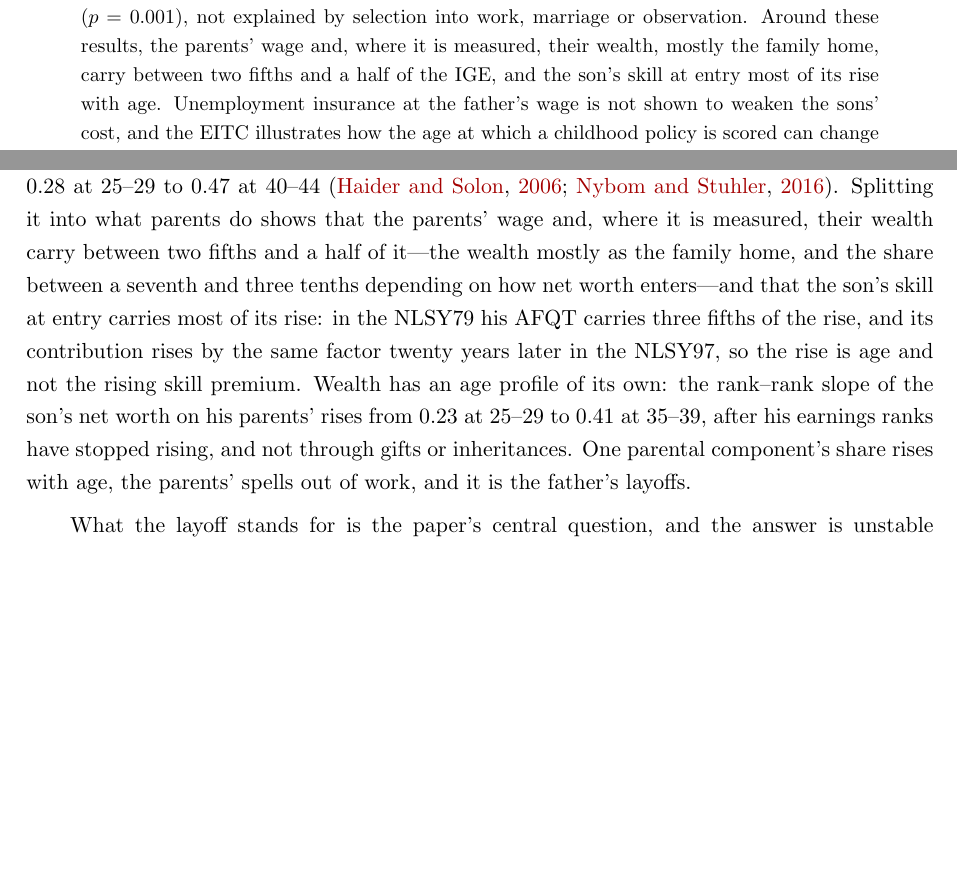
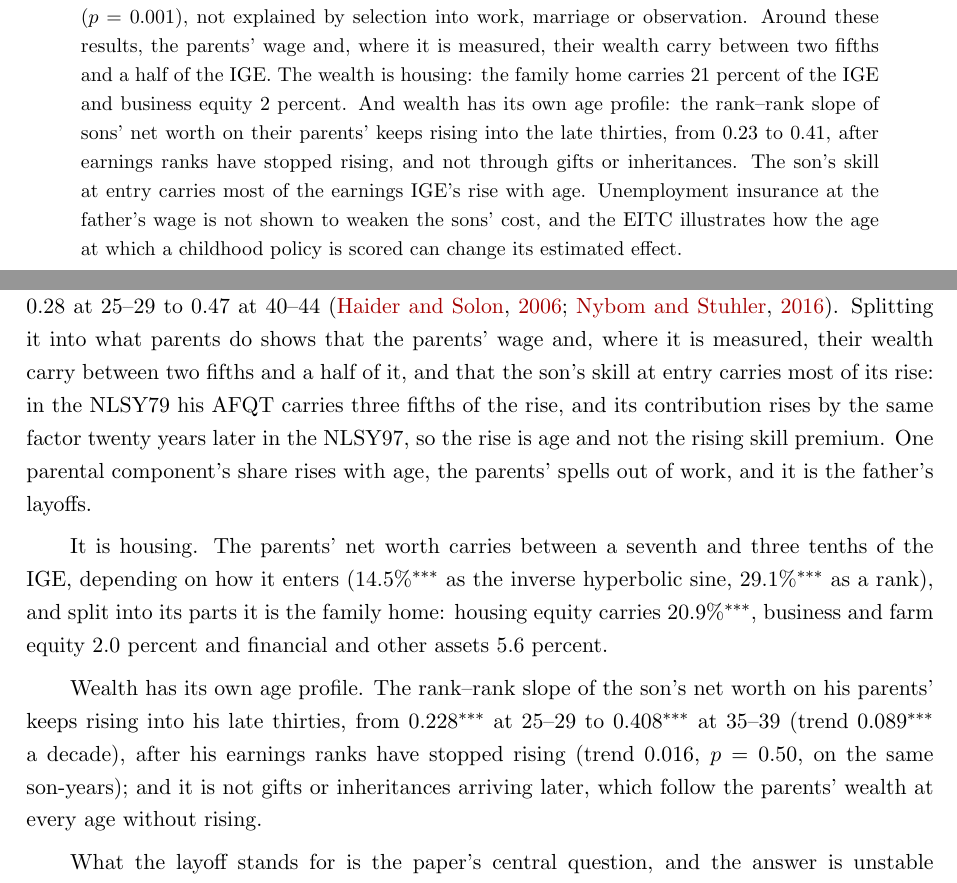
Before and after one commit to lijiaqi6/JointLoss, a LaTeX paper (paperB_age_profile/main.tex, which reads paperB_age_profile/sec1_introduction.tex): two parts of pages 1 and 2 of 116 before the commit and two parts of pages 1 and 2 of 118 after it, joined at a grey line, cut so that both start at the same text, the shorter picture padded with empty space. Compiled offline with pdfLaTeX.

Commit message:
Headlines 9-10 (PI): 'It is housing' (housing 20.9*** vs business 2.0, wealth share a seventh to three tenths) and 'Wealth has its own age profile' (net-worth rank-rank 0.228*** -> 0.408*** at 35-39 after earnings ranks stop; not gifts) - own introduction paragraphs, abstract, conclusion paragraph
Co-Authored-By: Claude Opus 5.5 <noreply@anthropic.com>

```diff
--- a/paperB_age_profile/main.tex
+++ b/paperB_age_profile/main.tex
@@ -46,7 +46,11 @@ more so at 45--49, and self-employment pays them less with age: their earnings a
 self-employed years and not in their years as employees. The same layoffs pull daughters the other way: their wages rise with
 age, a difference from sons of 0.93 log points per unit share between 25--29 and 45--49 ($p = 0.001$), not explained by
 selection into work, marriage or observation. Around these results, the parents' wage and, where it is measured,
-their wealth, mostly the family home, carry between two fifths and a half of the IGE, and the son's skill at entry most of its rise with age. Unemployment
+their wealth carry between two fifths and a half of the IGE. The wealth is housing: the family home carries 21
+percent of the IGE and business equity 2 percent. And wealth has its own age profile: the rank--rank slope of sons'
+net worth on their parents' keeps rising into the late thirties, from 0.23 to 0.41, after earnings ranks have stopped
+rising, and not through gifts or inheritances. The son's skill at entry carries most of the earnings IGE's rise with
+age. Unemployment
 insurance at the father's wage is not shown to weaken the sons' cost, and the EITC illustrates how the age at which a
 childhood policy is scored can change its estimated effect.
 \end{abstract}
--- a/paperB_age_profile/sec1_introduction.tex
+++ b/paperB_age_profile/sec1_introduction.tex
@@ -14,14 +14,20 @@ wages rise with age, a difference from sons of 0.925$^{***}$ per unit share betw
 The result explains part of a known fact and changes how it should be read. The intergenerational elasticity of
 earnings (IGE) rises with the age at which children are observed, from 0.28 at 25--29 to 0.47 at 40--44
 \citep{haider2006life, nybom2016heterogeneous}. Splitting it into what parents do shows that the parents' wage and, where
-it is measured, their wealth carry between two fifths and a half of it---the wealth mostly as the family home, and the
-share between a seventh and three tenths depending on how net worth enters---and that the son's skill at entry
-carries most of its rise: in the
-NLSY79 his AFQT carries three fifths of the rise, and its contribution rises by the same factor twenty years later in
-the NLSY97, so the rise is age and not the rising skill premium. Wealth has an age profile of its own: the rank--rank
-slope of the son's net worth on his parents' rises from 0.23 at 25--29 to 0.41 at 35--39, after his earnings ranks
-have stopped rising, and not through gifts or inheritances. One parental component's share rises with age, the
-parents' spells out of work, and it is the father's layoffs.
+it is measured, their wealth carry between two fifths and a half of it, and that the son's skill at entry carries most
+of its rise: in the NLSY79 his AFQT carries three fifths of the rise, and its contribution rises by the same factor
+twenty years later in the NLSY97, so the rise is age and not the rising skill premium. One parental component's share
+rises with age, the parents' spells out of work, and it is the father's layoffs.
+
+It is housing. The parents' net worth carries between a seventh and three tenths of the IGE, depending on how it
+enters (14.5\%$^{***}$ as the inverse hyperbolic sine, 29.1\%$^{***}$ as a rank), and split into its parts it is the
+family home: housing equity carries 20.9\%$^{***}$, business and farm equity 2.0 percent and financial and other assets
+5.6 percent.
+
+Wealth has its own age profile. The rank--rank slope of the son's net worth on his parents' keeps rising into his late
+thirties, from 0.228$^{***}$ at 25--29 to 0.408$^{***}$ at 35--39 (trend 0.089$^{***}$ a decade), after his earnings
+ranks have stopped rising (trend 0.016, $p = 0.50$, on the same son-years); and it is not gifts or inheritances
+arriving later, which follow the parents' wealth at every age without rising.
 
 What the layoff stands for is the paper's central question, and the answer is unstable employment rather than lost
 income. Shocks the father did not choose carry no cost: neither plant closures nor national declines of his industry,
```
Also changed, not shown: paperB_age_profile/sec8_conclusion.tex (+9 -5 lines).
